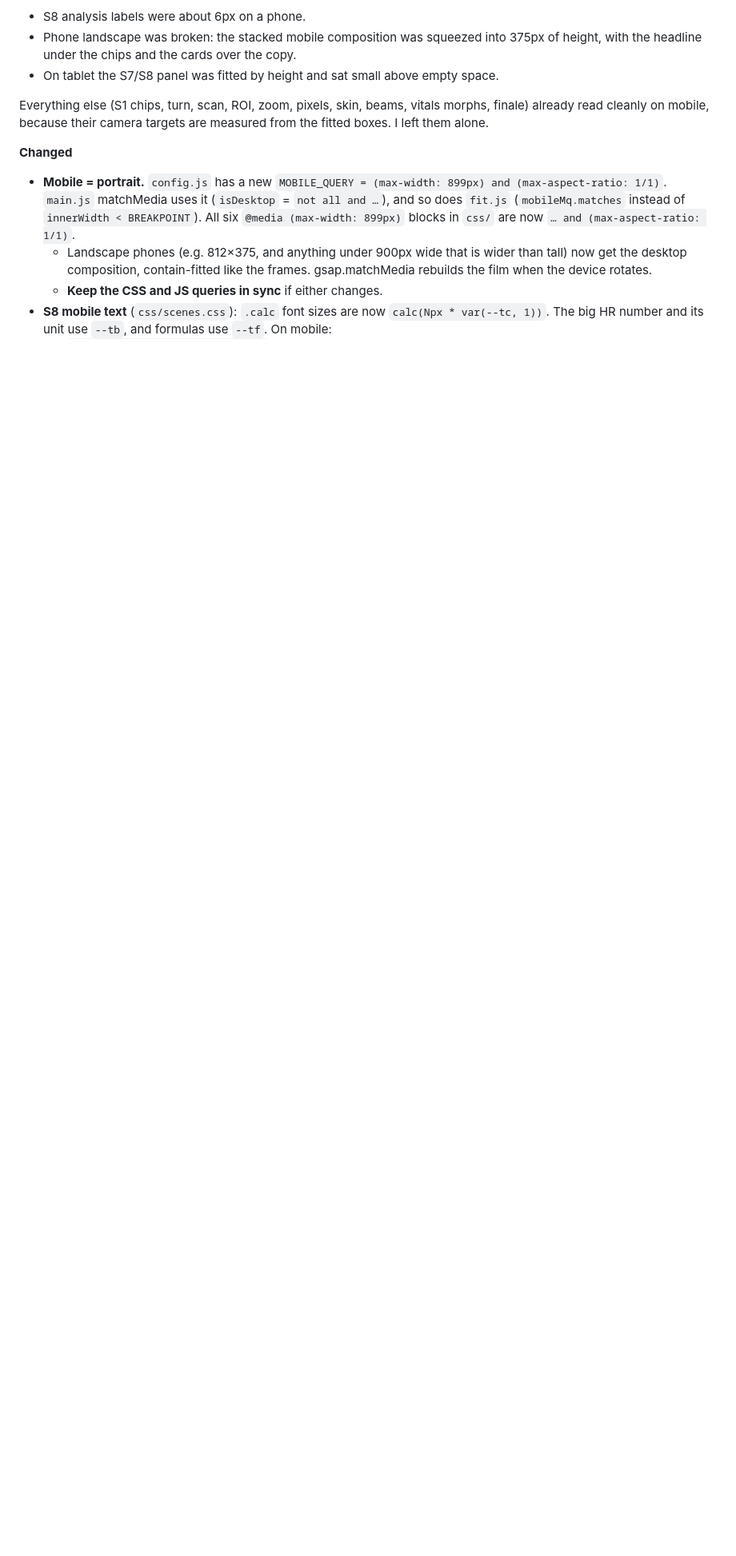
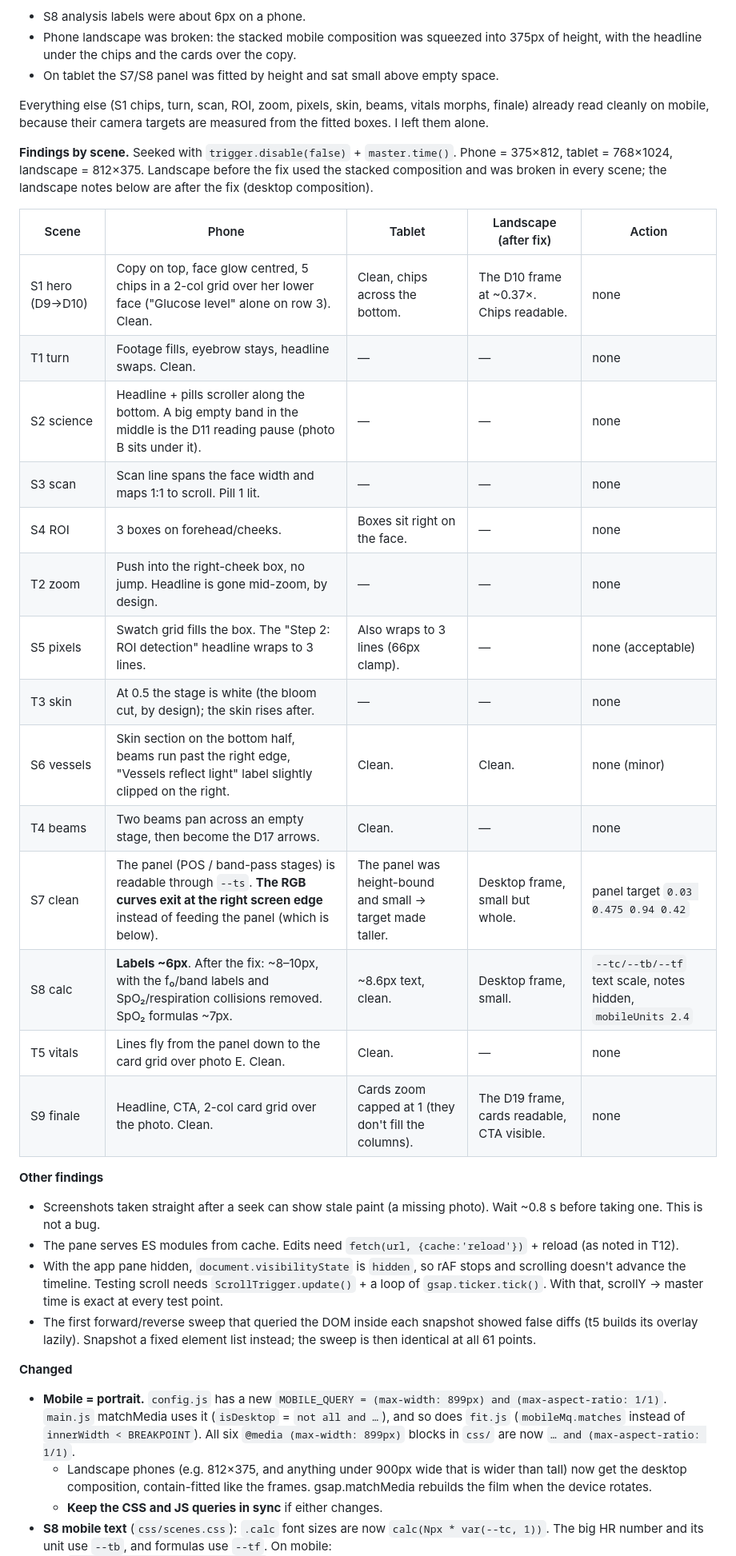
Before and after one commit to sousanraei/peckiless-3, a Markdown page: site/docs/HANDOFF.md, the part around the change. Shown at 80% size. Rendered like a GitHub page; blank space fills up the shorter version.

Commit message:
T13: per-scene mobile findings in HANDOFF
Co-Authored-By: Claude Opus 5.5 <noreply@anthropic.com>

```diff
--- a/site/docs/HANDOFF.md
+++ b/site/docs/HANDOFF.md
@@ -479,6 +479,31 @@ Built directly on `main`.
 
 Everything else (S1 chips, turn, scan, ROI, zoom, pixels, skin, beams, vitals morphs, finale) already read cleanly on mobile, because their camera targets are measured from the fitted boxes. I left them alone.
 
+**Findings by scene.** Seeked with `trigger.disable(false)` + `master.time()`. Phone = 375×812, tablet = 768×1024, landscape = 812×375. Landscape before the fix used the stacked composition and was broken in every scene; the landscape notes below are after the fix (desktop composition).
+
+| Scene | Phone | Tablet | Landscape (after fix) | Action |
+|---|---|---|---|---|
+| S1 hero (D9→D10) | Copy on top, face glow centred, 5 chips in a 2-col grid over her lower face ("Glucose level" alone on row 3). Clean. | Clean, chips across the bottom. | The D10 frame at ~0.37×. Chips readable. | none |
+| T1 turn | Footage fills, eyebrow stays, headline swaps. Clean. | — | — | none |
+| S2 science | Headline + pills scroller along the bottom. A big empty band in the middle is the D11 reading pause (photo B sits under it). | — | — | none |
+| S3 scan | Scan line spans the face width and maps 1:1 to scroll. Pill 1 lit. | — | — | none |
+| S4 ROI | 3 boxes on forehead/cheeks. | Boxes sit right on the face. | — | none |
+| T2 zoom | Push into the right-cheek box, no jump. Headline is gone mid-zoom, by design. | — | — | none |
+| S5 pixels | Swatch grid fills the box. The "Step 2: ROI detection" headline wraps to 3 lines. | Also wraps to 3 lines (66px clamp). | — | none (acceptable) |
+| T3 skin | At 0.5 the stage is white (the bloom cut, by design); the skin rises after. | — | — | none |
+| S6 vessels | Skin section on the bottom half, beams run past the right edge, "Vessels reflect light" label slightly clipped on the right. | Clean. | Clean. | none (minor) |
+| T4 beams | Two beams pan across an empty stage, then become the D17 arrows. | Clean. | — | none |
+| S7 clean | The panel (POS / band-pass stages) is readable through `--ts`. **The RGB curves exit at the right screen edge** instead of feeding the panel (which is below). | The panel was height-bound and small → target made taller. | Desktop frame, small but whole. | panel target `0.03 0.475 0.94 0.42` |
+| S8 calc | **Labels ~6px**. After the fix: ~8–10px, with the f₀/band labels and SpO₂/respiration collisions removed. SpO₂ formulas ~7px. | ~8.6px text, clean. | Desktop frame, small. | `--tc/--tb/--tf` text scale, notes hidden, `mobileUnits 2.4` |
+| T5 vitals | Lines fly from the panel down to the card grid over photo E. Clean. | Clean. | — | none |
+| S9 finale | Headline, CTA, 2-col card grid over the photo. Clean. | Cards zoom capped at 1 (they don't fill the columns). | The D19 frame, cards readable, CTA visible. | none |
+
+**Other findings**
+- Screenshots taken straight after a seek can show stale paint (a missing photo). Wait ~0.8 s before taking one. This is not a bug.
+- The pane serves ES modules from cache. Edits need `fetch(url, {cache:'reload'})` + reload (as noted in T12).
+- With the app pane hidden, `document.visibilityState` is `hidden`, so rAF stops and scrolling doesn't advance the timeline. Testing scroll needs `ScrollTrigger.update()` + a loop of `gsap.ticker.tick()`. With that, scrollY → master time is exact at every test point.
+- The first forward/reverse sweep that queried the DOM inside each snapshot showed false diffs (t5 builds its overlay lazily). Snapshot a fixed element list instead; the sweep is then identical at all 61 points.
+
 **Changed**
 - **Mobile = portrait.** `config.js` has a new `MOBILE_QUERY = (max-width: 899px) and (max-aspect-ratio: 1/1)`. `main.js` matchMedia uses it (`isDesktop` = `not all and …`), and so does `fit.js` (`mobileMq.matches` instead of `innerWidth < BREAKPOINT`). All six `@media (max-width: 899px)` blocks in `css/` are now `… and (max-aspect-ratio: 1/1)`.
   - Landscape phones (e.g. 812×375, and anything under 900px wide that is wider than tall) now get the desktop composition, contain-fitted like the frames. gsap.matchMedia rebuilds the film when the device rotates.
```
